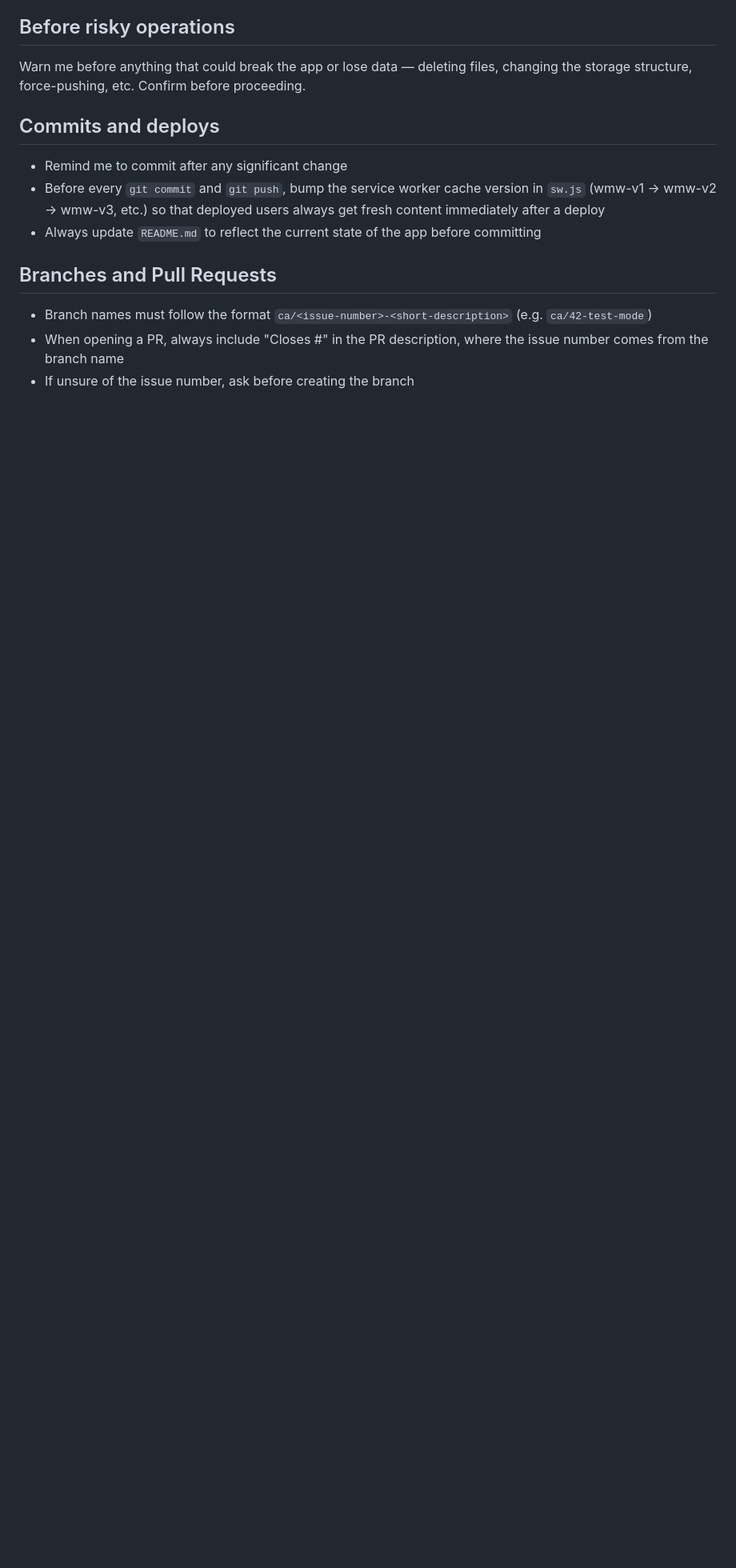
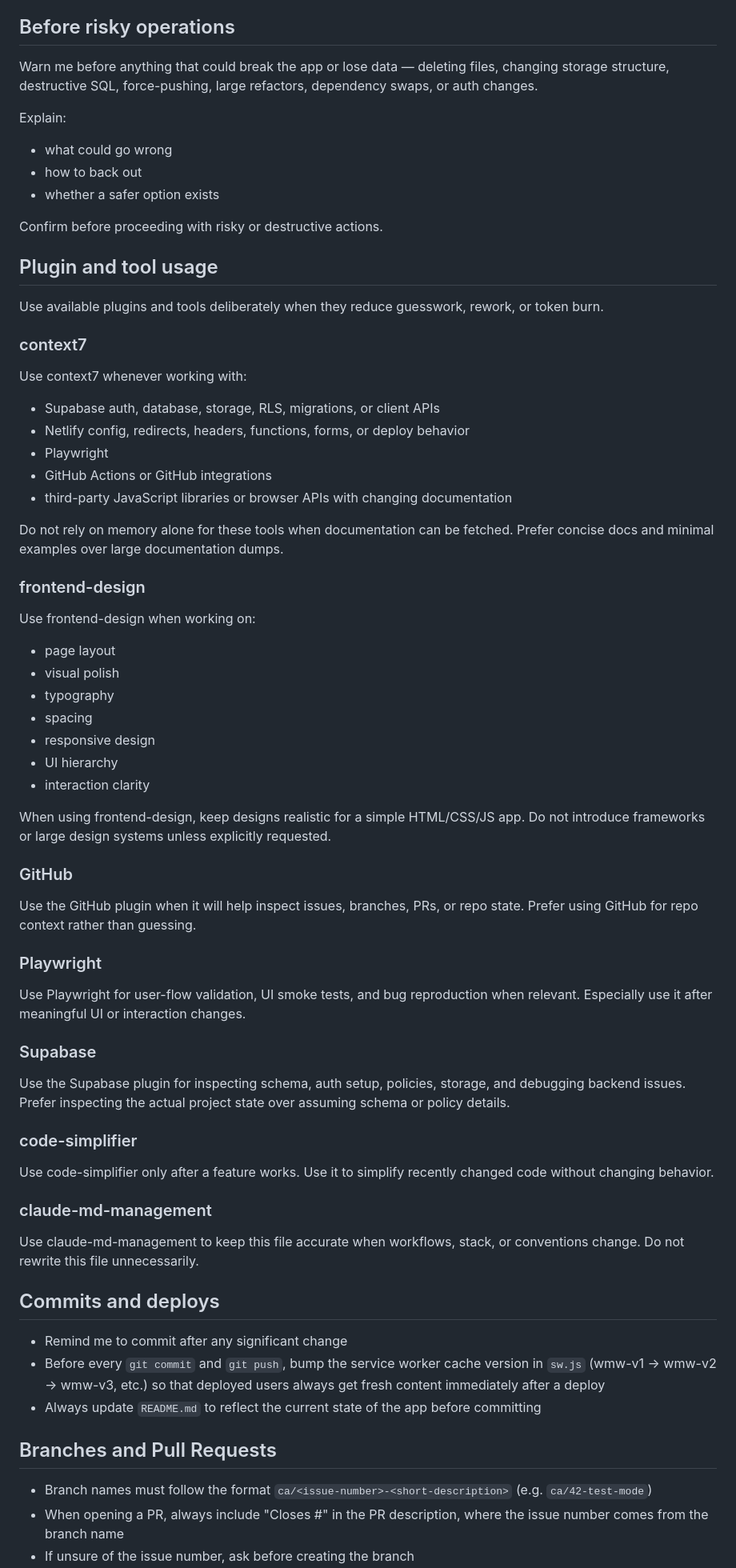
Before and after one commit to chrisaug21/habits, a Markdown page: CLAUDE.md, the part around one of its changes. Shown at 80% size. Rendered like a GitHub page; blank space fills up the shorter version.

Commit message:
Improve CLAUDE.md: add stack profile, plugin rules (context7, Supabase, Playwright), token-efficiency guidelines, and workflow guardrails

```diff
--- a/CLAUDE.md
+++ b/CLAUDE.md
@@ -9,5 +61,59 @@ Always explain WHY a change is being made, not just what the code does. For comp
 ## Before risky operations
-Warn me before anything that could break the app or lose data — deleting files, changing the storage structure, force-pushing, etc. Confirm before proceeding.
+Warn me before anything that could break the app or lose data — deleting files, changing storage structure, destructive SQL, force-pushing, large refactors, dependency swaps, or auth changes.
+
+Explain:
+- what could go wrong
+- how to back out
+- whether a safer option exists
+
+Confirm before proceeding with risky or destructive actions.
+
+## Plugin and tool usage
+Use available plugins and tools deliberately when they reduce guesswork, rework, or token burn.
+
+### context7
+Use context7 whenever working with:
+- Supabase auth, database, storage, RLS, migrations, or client APIs
+- Netlify config, redirects, headers, functions, forms, or deploy behavior
+- Playwright
+- GitHub Actions or GitHub integrations
+- third-party JavaScript libraries or browser APIs with changing documentation
+
+Do not rely on memory alone for these tools when documentation can be fetched.
+Prefer concise docs and minimal examples over large documentation dumps.
+
+### frontend-design
+Use frontend-design when working on:
+- page layout
+- visual polish
+- typography
+- spacing
+- responsive design
+- UI hierarchy
+- interaction clarity
+
+When using frontend-design, keep designs realistic for a simple HTML/CSS/JS app.
+Do not introduce frameworks or large design systems unless explicitly requested.
+
+### GitHub
+Use the GitHub plugin when it will help inspect issues, branches, PRs, or repo state.
+Prefer using GitHub for repo context rather than guessing.
+
+### Playwright
+Use Playwright for user-flow validation, UI smoke tests, and bug reproduction when relevant.
+Especially use it after meaningful UI or interaction changes.
+
+### Supabase
+Use the Supabase plugin for inspecting schema, auth setup, policies, storage, and debugging backend issues.
+Prefer inspecting the actual project state over assuming schema or policy details.
+
+### code-simplifier
+Use code-simplifier only after a feature works.
+Use it to simplify recently changed code without changing behavior.
+
+### claude-md-management
+Use claude-md-management to keep this file accurate when workflows, stack, or conventions change.
+Do not rewrite this file unnecessarily.
 
 ## Commits and deploys
 - Remind me to commit after any significant change
```
Also changed, not shown: other parts of CLAUDE.md (+100 -0 lines).
